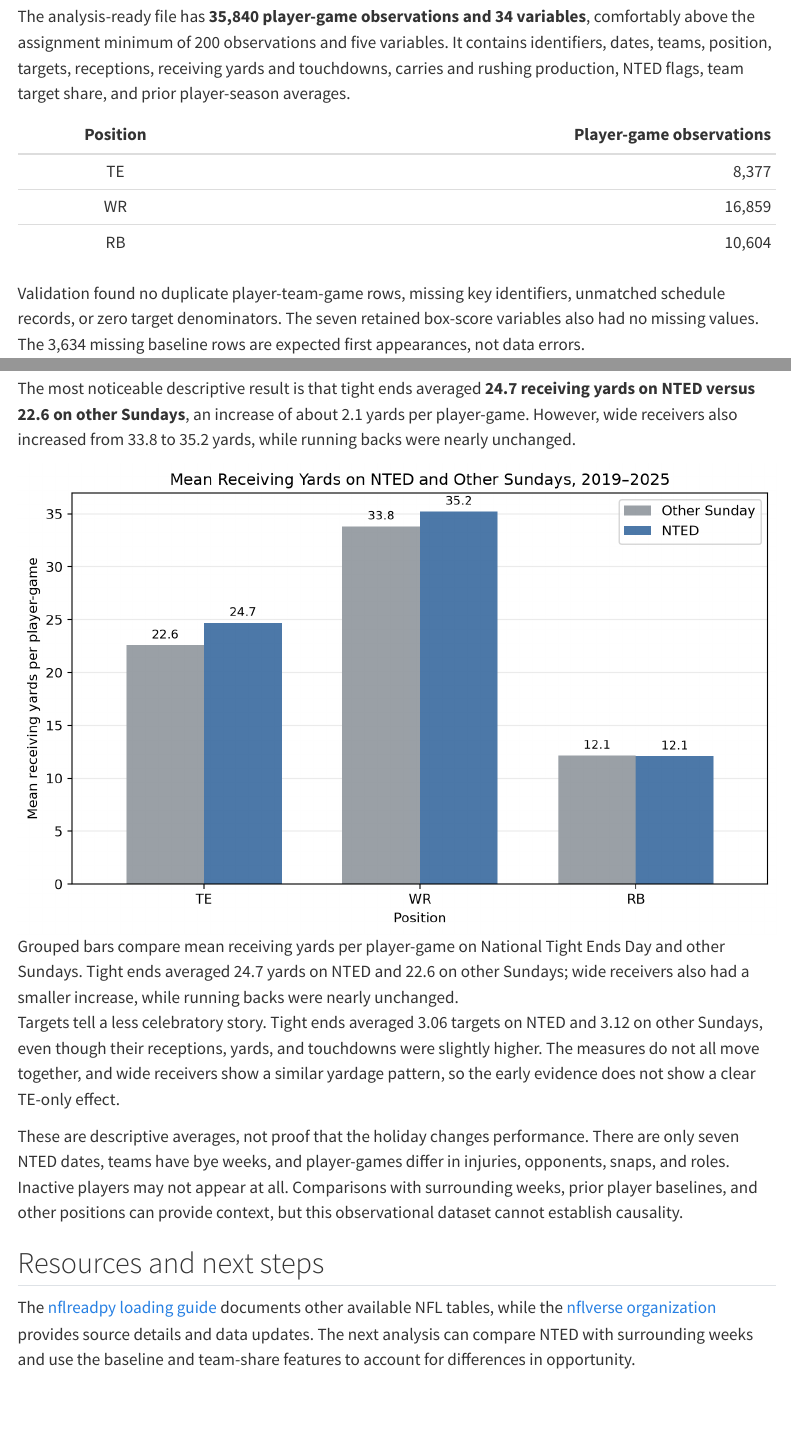
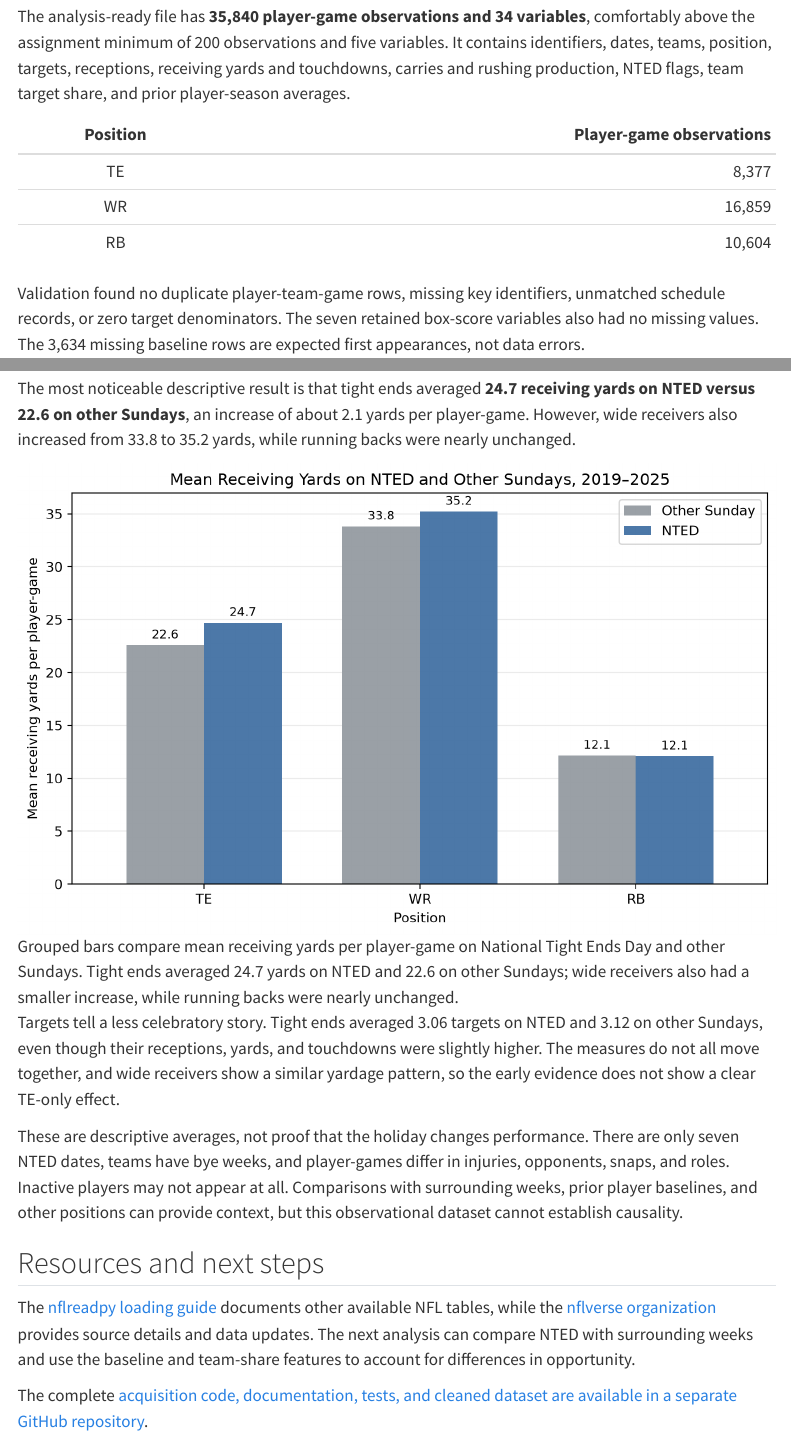
Before and after one commit to jackson-justice/stat386-blog, a Quarto document (data-acquisition.qmd): the page in a window 1100 px wide, from 1760 px down, and a second part further down, joined at a grey line. Rendered offline with R 4.5, knitr and Pandoc in place of Quarto, with nearby package versions; the code chunks are not run, so their results and figures are left out; menus at the side of the page are left out.

Commit message:
add urls to the data acquisition blog

```diff
--- a/data-acquisition.qmd
+++ b/data-acquisition.qmd
@@ -54,10 +54,10 @@ Second, player-season baselines summarize a player's targets, receptions, receiv
 The analysis-ready file has **35,840 player-game observations and 34 variables**, comfortably above the assignment minimum of 200 observations and five variables. It contains identifiers, dates, teams, position, targets, receptions, receiving yards and touchdowns, carries and rushing production, NTED flags, team target share, and prior player-season averages.
 
 | Position | Player-game observations |
-|:---:|---:|
-| TE | 8,377 |
-| WR | 16,859 |
-| RB | 10,604 |
+|:--------:|-------------------------:|
+|    TE    |                    8,377 |
+|    WR    |                   16,859 |
+|    RB    |                   10,604 |
 
 Validation found no duplicate player-team-game rows, missing key identifiers, unmatched schedule records, or zero target denominators. The seven retained box-score variables also had no missing values. The 3,634 missing baseline rows are expected first appearances, not data errors.
 
@@ -77,4 +77,4 @@ These are descriptive averages, not proof that the holiday changes performance.
 
 The [nflreadpy loading guide](https://nflreadpy.nflverse.com/api/load_functions/) documents other available NFL tables, while the [nflverse organization](https://github.com/nflverse) provides source details and data updates. The next analysis can compare NTED with surrounding weeks and use the baseline and team-share features to account for differences in opportunity.
 
-<!-- Before submission: add a live link here to the separate GitHub repository containing the acquisition code, README, and distributable data. Do not link the blog repository. -->
+The complete [acquisition code, documentation, tests, and cleaned dataset are available in a separate GitHub repository](https://github.com/jackson-justice/nfl-nted-data).
```
Also changed, not shown: docs/search.json, data-acquisition.qmd (10 more changed lines), 1 other file.
